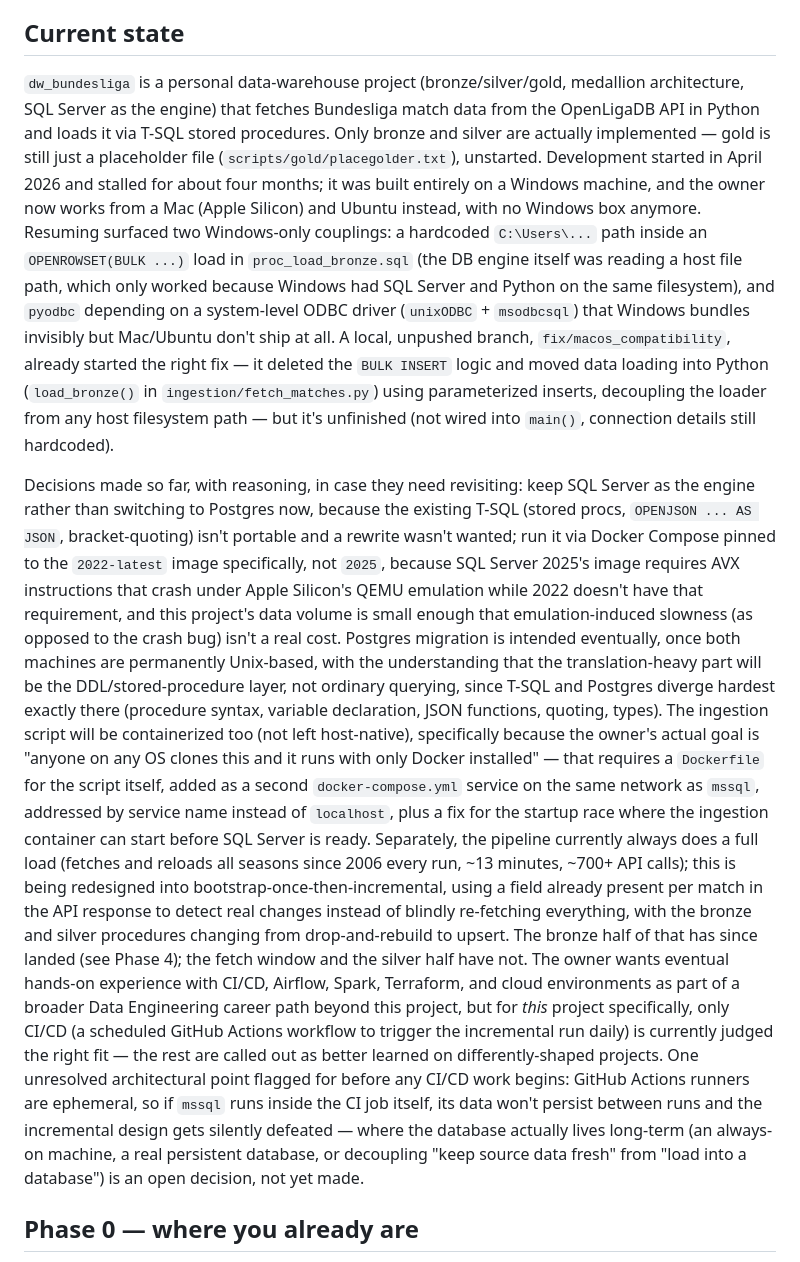
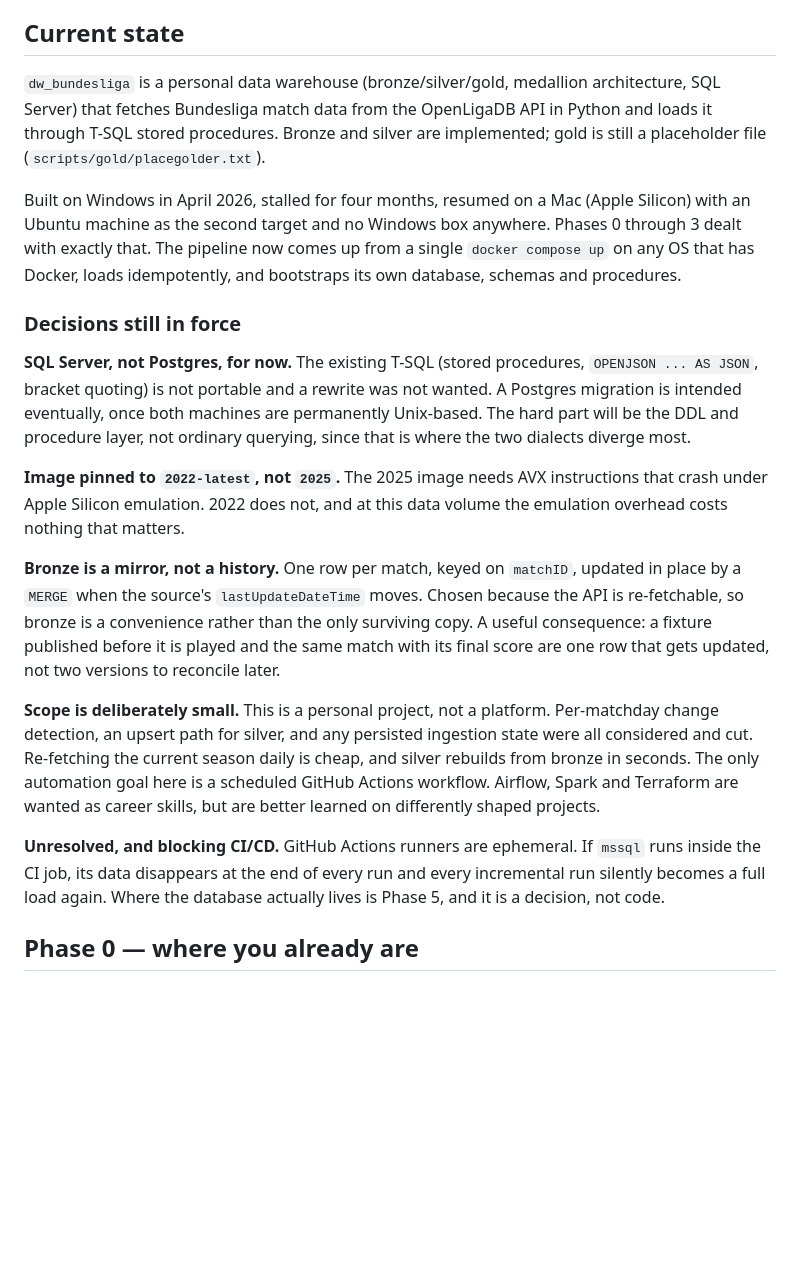
Before and after one commit to rafaelnakayama/dw_bundesliga, a Markdown page: docs/roadmap.md, the part around one of its changes. Drawn GitHub-style; blank space fills up the shorter version.

```diff
--- a/docs/roadmap.md
+++ b/docs/roadmap.md
@@ -7,63 +7,49 @@ phase assumes the previous one actually works before you build on top of it.
 
 ## Current state
 
-`dw_bundesliga` is a personal data-warehouse project (bronze/silver/gold,
-medallion architecture, SQL Server as the engine) that fetches Bundesliga
-match data from the OpenLigaDB API in Python and loads it via T-SQL stored
-procedures. Only bronze and silver are actually implemented — gold is still
-just a placeholder file (`scripts/gold/placegolder.txt`), unstarted.
-Development started in April 2026 and stalled for about four months; it was built entirely on a Windows machine, and the owner now works
-from a Mac (Apple Silicon) and Ubuntu instead, with no Windows box anymore.
-Resuming surfaced two Windows-only couplings: a hardcoded `C:\Users\...` path
-inside an `OPENROWSET(BULK ...)` load in `proc_load_bronze.sql` (the DB engine
-itself was reading a host file path, which only worked because Windows had
-SQL Server and Python on the same filesystem), and `pyodbc` depending on a
-system-level ODBC driver (`unixODBC` + `msodbcsql`) that Windows bundles
-invisibly but Mac/Ubuntu don't ship at all. A local, unpushed branch,
-`fix/macos_compatibility`, already started the right fix — it deleted the
-`BULK INSERT` logic and moved data loading into Python (`load_bronze()` in
-`ingestion/fetch_matches.py`) using parameterized inserts, decoupling the
-loader from any host filesystem path — but it's unfinished (not wired into
-`main()`, connection details still hardcoded).
+`dw_bundesliga` is a personal data warehouse (bronze/silver/gold, medallion
+architecture, SQL Server) that fetches Bundesliga match data from the
+OpenLigaDB API in Python and loads it through T-SQL stored procedures. Bronze
+and silver are implemented; gold is still a placeholder file
+(`scripts/gold/placegolder.txt`).
 
-Decisions made so far, with reasoning, in case they need revisiting: keep SQL
-Server as the engine rather than switching to Postgres now, because the
-existing T-SQL (stored procs, `OPENJSON ... AS JSON`, bracket-quoting) isn't
-portable and a rewrite wasn't wanted; run it via Docker Compose pinned to the
-`2022-latest` image specifically, not `2025`, because SQL Server 2025's image
-requires AVX instructions that crash under Apple Silicon's QEMU emulation
-while 2022 doesn't have that requirement, and this project's data volume is
-small enough that emulation-induced slowness (as opposed to the crash bug)
-isn't a real cost. Postgres migration is intended eventually, once both
-machines are permanently Unix-based, with the understanding that the
-translation-heavy part will be the DDL/stored-procedure layer, not ordinary
-querying, since T-SQL and Postgres diverge hardest exactly there (procedure
-syntax, variable declaration, JSON functions, quoting, types). The ingestion
-script will be containerized too (not left host-native), specifically because
-the owner's actual goal is "anyone on any OS clones this and it runs with
-only Docker installed" — that requires a `Dockerfile` for the script itself,
-added as a second `docker-compose.yml` service on the same network as
-`mssql`, addressed by service name instead of `localhost`, plus a fix for the
-startup race where the ingestion container can start before SQL Server is
-ready. Separately, the pipeline currently always does a full load (fetches
-and reloads all seasons since 2006 every run, ~13 minutes, ~700+ API calls);
-this is being redesigned into bootstrap-once-then-incremental, using a field
-already present per match in the API response to detect real changes instead
-of blindly re-fetching everything, with the bronze and silver procedures
-changing from drop-and-rebuild to upsert. The bronze half of that has since
-landed (see Phase 4); the fetch window and the silver half have not. The owner
-wants eventual hands-on experience with CI/CD, Airflow, Spark, Terraform, and
-cloud environments as part of a broader Data Engineering career path beyond
-this project, but for *this* project specifically, only CI/CD (a scheduled
-GitHub Actions workflow to trigger the incremental run daily) is currently
-judged the right fit — the rest are called out as better learned on
-differently-shaped projects. One unresolved architectural point flagged for
-before any CI/CD work begins: GitHub Actions runners are ephemeral, so if
-`mssql` runs inside the CI job itself, its data won't persist between runs
-and the incremental design gets silently defeated — where the database
-actually lives long-term (an always-on machine, a real persistent database,
-or decoupling "keep source data fresh" from "load into a database") is an
-open decision, not yet made.
+Built on Windows in April 2026, stalled for four months, resumed on a Mac
+(Apple Silicon) with an Ubuntu machine as the second target and no Windows box
+anywhere. Phases 0 through 3 dealt with exactly that. The pipeline now comes up
+from a single `docker compose up` on any OS that has Docker, loads
+idempotently, and bootstraps its own database, schemas and procedures.
+
+### Decisions still in force
+
+**SQL Server, not Postgres, for now.** The existing T-SQL (stored procedures,
+`OPENJSON ... AS JSON`, bracket quoting) is not portable and a rewrite was not
+wanted. A Postgres migration is intended eventually, once both machines are
+permanently Unix-based. The hard part will be the DDL and procedure layer, not
+ordinary querying, since that is where the two dialects diverge most.
+
+**Image pinned to `2022-latest`, not `2025`.** The 2025 image needs AVX
+instructions that crash under Apple Silicon emulation. 2022 does not, and at
+this data volume the emulation overhead costs nothing that matters.
+
+**Bronze is a mirror, not a history.** One row per match, keyed on `matchID`,
+updated in place by a `MERGE` when the source's `lastUpdateDateTime` moves.
+Chosen because the API is re-fetchable, so bronze is a convenience rather than
+the only surviving copy. A useful consequence: a fixture published before it is
+played and the same match with its final score are one row that gets updated,
+not two versions to reconcile later.
+
+**Scope is deliberately small.** This is a personal project, not a platform.
+Per-matchday change detection, an upsert path for silver, and any persisted
+ingestion state were all considered and cut. Re-fetching the current season
+daily is cheap, and silver rebuilds from bronze in seconds. The only automation
+goal here is a scheduled GitHub Actions workflow. Airflow, Spark and Terraform
+are wanted as career skills, but are better learned on differently shaped
+projects.
+
+**Unresolved, and blocking CI/CD.** GitHub Actions runners are ephemeral. If
+`mssql` runs inside the CI job, its data disappears at the end of every run and
+every incremental run silently becomes a full load again. Where the database
+actually lives is Phase 5, and it is a decision, not code.
 
 ## Phase 0 — where you already are
 
```
Also changed, not shown: other parts of docs/roadmap.md (+36 -42 lines), docs/roadmap_progress_1.md (+5 -20 lines), docs/roadmap_progress_2.md (added, +101 -0 lines).
